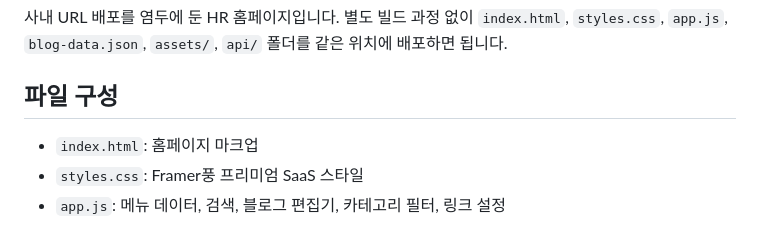
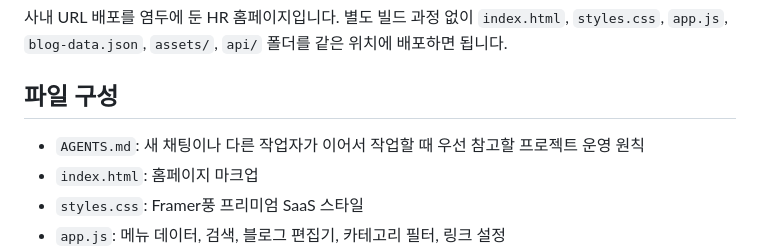
Before and after one commit to joonseok1570-oss/HR-lounge, a Markdown page: README.md, the part around the change. GitHub-like rendering.

```diff
--- a/README.md
+++ b/README.md
@@ -4,6 +4,7 @@
 
 ## 파일 구성
 
+- `AGENTS.md`: 새 채팅이나 다른 작업자가 이어서 작업할 때 우선 참고할 프로젝트 운영 원칙
 - `index.html`: 홈페이지 마크업
 - `styles.css`: Framer풍 프리미엄 SaaS 스타일
 - `app.js`: 메뉴 데이터, 검색, 블로그 편집기, 카테고리 필터, 링크 설정
```
Also changed, not shown: AGENTS.md (added, +61 -0 lines).
